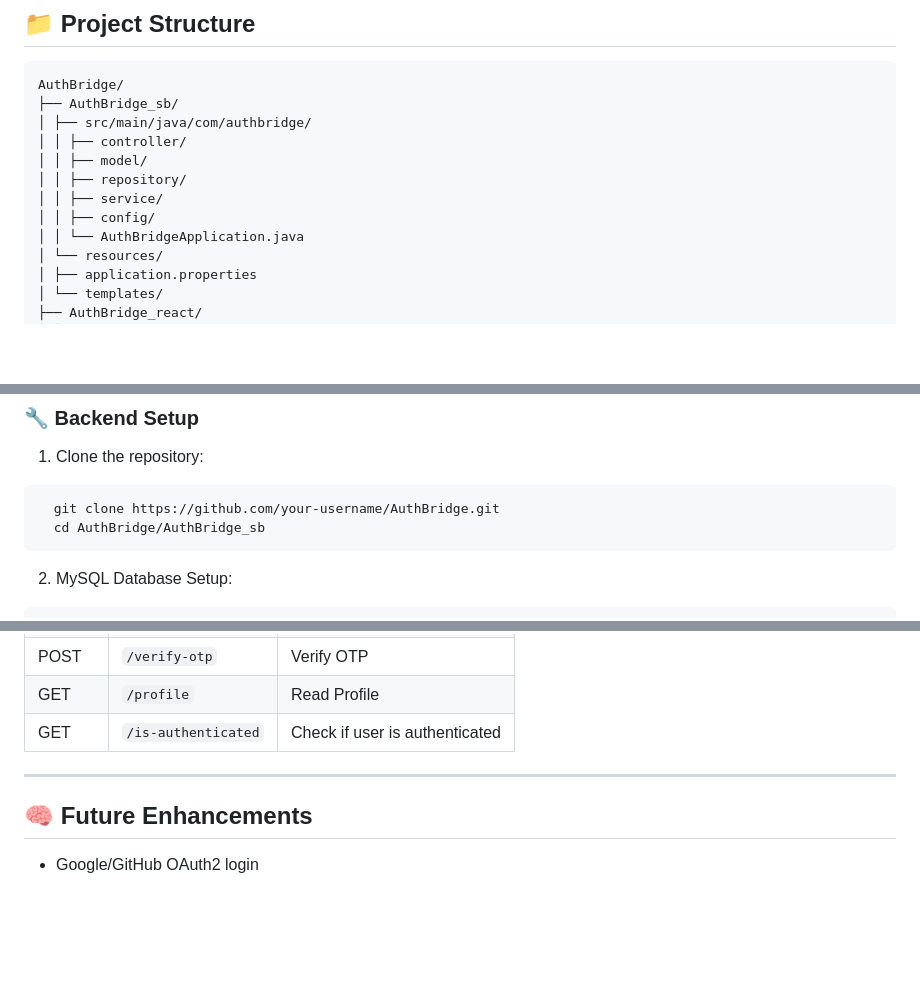
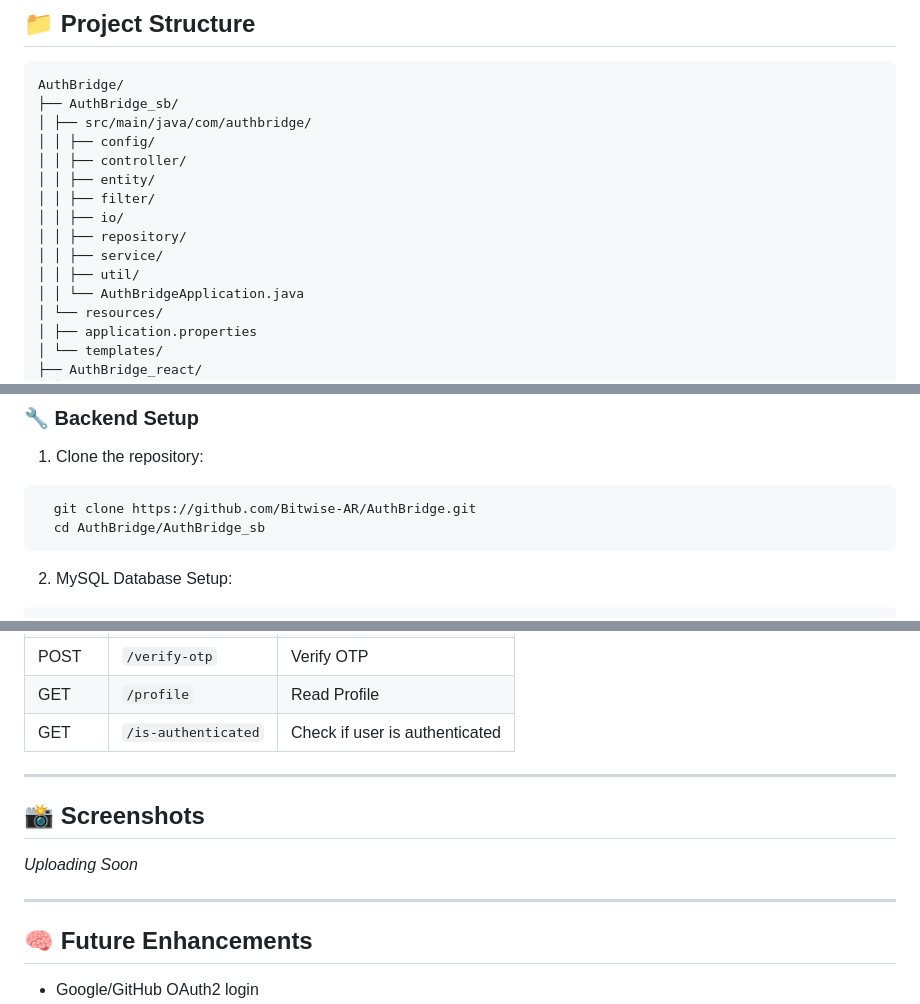
Before and after one commit to Bitwise-AR/AuthBridge, a Markdown page: README.md, 3 parts joined by grey strips. Rendered like a GitHub page; blank space fills up the shorter version.

````diff
--- a/README.md
+++ b/README.md
@@ -44,11 +44,14 @@ A robust and secure **Authentication System** built using **Java Spring Boot** a
 AuthBridge/
 ├── AuthBridge_sb/
 │ ├── src/main/java/com/authbridge/
+│ │ ├── config/
 │ │ ├── controller/
-│ │ ├── model/
+│ │ ├── entity/
+│ │ ├── filter/
+│ │ ├── io/
 │ │ ├── repository/
 │ │ ├── service/
-│ │ ├── config/
+│ │ ├── util/
 │ │ └── AuthBridgeApplication.java
 │ └── resources/
 │ ├── application.properties
@@ -72,7 +75,7 @@ AuthBridge/
 
 1. Clone the repository:
 ```bash
-  git clone https://github.com/your-username/AuthBridge.git
+  git clone https://github.com/Bitwise-AR/AuthBridge.git
   cd AuthBridge/AuthBridge_sb
 ```
 
@@ -174,6 +177,11 @@ AuthBridge/
 
 ---
 
+## 📸 Screenshots
+  _Uploading Soon_
+
+---
+
 ## 🧠 Future Enhancements
   - Google/GitHub OAuth2 login
   - OTP resend timer with cooldown
````
